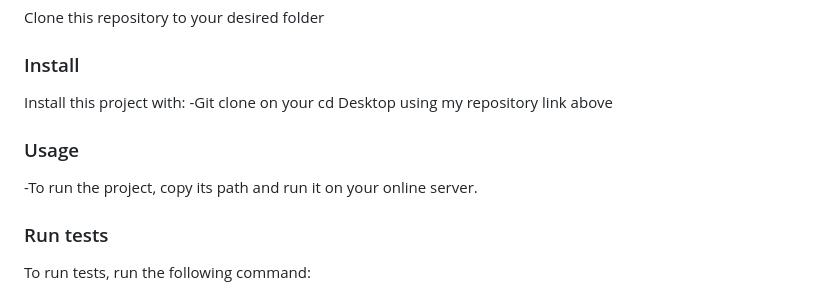
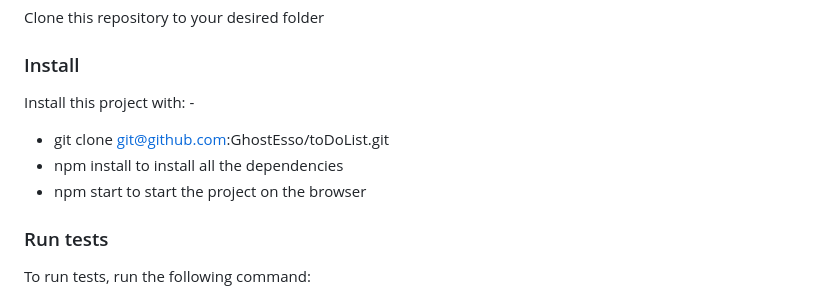
Before and after one commit to GhostEsso/toDoList, a Markdown page: README.md, the part around the change. Rendered like a GitHub page.

Commit message:
install section modfied in readme file

```diff
--- a/README.md
+++ b/README.md
@@ -67,11 +67,11 @@ webpack configuration
 
 ### Install
 
-Install this project with: -Git clone on your cd Desktop using my repository link above
+Install this project with: -
 
-### Usage
-
--To run the project, copy its path and run it on your online server.
+- git clone git@github.com:GhostEsso/toDoList.git
+- npm install to install all the dependencies
+- npm start to start the project on the browser
 
 ### Run tests
 
```
